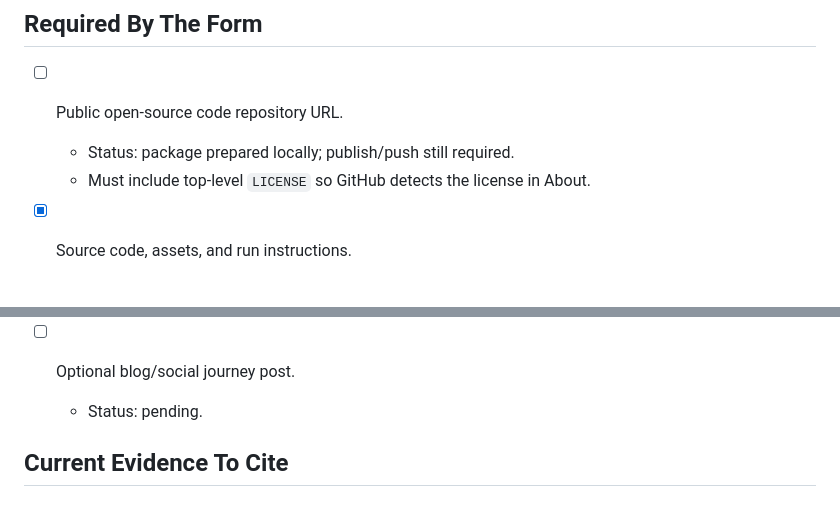
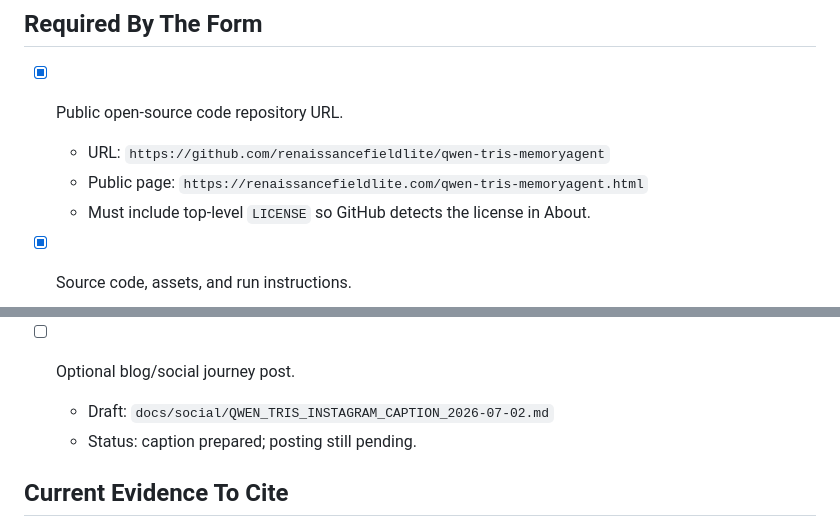
Before and after one commit to renaissancefieldlite/qwen-tris-memoryagent, a Markdown page: docs/SUBMISSION_CHECKLIST_QWEN.md, 2 parts joined by grey strips. Drawn GitHub-style.

```diff
--- a/docs/SUBMISSION_CHECKLIST_QWEN.md
+++ b/docs/SUBMISSION_CHECKLIST_QWEN.md
@@ -8,8 +8,9 @@ Current working repo:
 
 ## Required By The Form
 
-- [ ] Public open-source code repository URL.
-  - Status: package prepared locally; publish/push still required.
+- [x] Public open-source code repository URL.
+  - URL: `https://github.com/renaissancefieldlite/qwen-tris-memoryagent`
+  - Public page: `https://renaissancefieldlite.com/qwen-tris-memoryagent.html`
   - Must include top-level `LICENSE` so GitHub detects the license in About.
 
 - [x] Source code, assets, and run instructions.
@@ -51,7 +52,8 @@ Current working repo:
   - Track 1: MemoryAgent.
 
 - [ ] Optional blog/social journey post.
-  - Status: pending.
+  - Draft: `docs/social/QWEN_TRIS_INSTAGRAM_CAPTION_2026-07-02.md`
+  - Status: caption prepared; posting still pending.
 
 ## Current Evidence To Cite
 
```
Also changed, not shown: README.md (+4 -0 lines), docs/social/QWEN_TRIS_INSTAGRAM_CAPTION_2026-07-02.md (added, +33 -0 lines).
